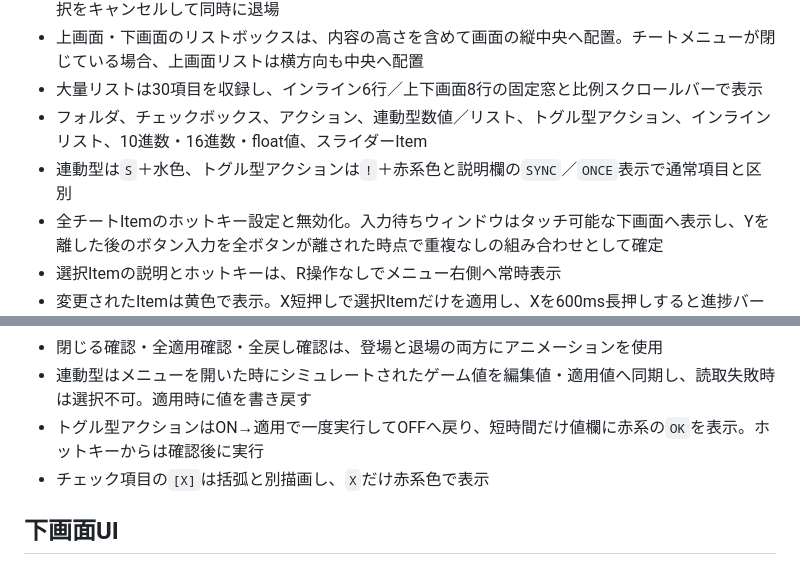
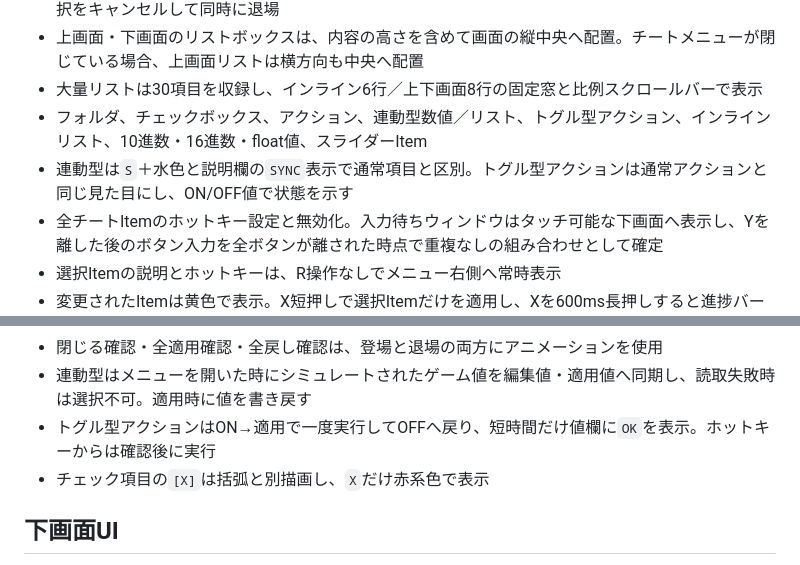
Before and after one commit to yak9909/gohan-gui-simulator, a Markdown page: README.md, 2 parts joined by grey strips. Drawn GitHub-style.

Commit message:
Document unified toggle-action styling

```diff
--- a/README.md
+++ b/README.md
@@ -39,7 +39,7 @@ npm start
 - 上画面・下画面のリストボックスは、内容の高さを含めて画面の縦中央へ配置。チートメニューが閉じている場合、上画面リストは横方向も中央へ配置
 - 大量リストは30項目を収録し、インライン6行／上下画面8行の固定窓と比例スクロールバーで表示
 - フォルダ、チェックボックス、アクション、連動型数値／リスト、トグル型アクション、インラインリスト、10進数・16進数・float値、スライダーItem
-- 連動型は`S`＋水色、トグル型アクションは`!`＋赤系色と説明欄の`SYNC`／`ONCE`表示で通常項目と区別
+- 連動型は`S`＋水色と説明欄の`SYNC`表示で通常項目と区別。トグル型アクションは通常アクションと同じ見た目にし、ON/OFF値で状態を示す
 - 全チートItemのホットキー設定と無効化。入力待ちウィンドウはタッチ可能な下画面へ表示し、Yを離した後のボタン入力を全ボタンが離された時点で重複なしの組み合わせとして確定
 - 選択Itemの説明とホットキーは、R操作なしでメニュー右側へ常時表示
 - 変更されたItemは黄色で表示。X短押しで選択Itemだけを適用し、Xを600ms長押しすると進捗バー完了後に全項目適用の確認ダイアログを表示
@@ -53,7 +53,7 @@ npm start
 - 未適用の変更がある状態でメニューを閉じると、「適用」「キャンセル」だけの確認ダイアログを表示。キャンセル時は変更を維持したままメニューへ戻る
 - 閉じる確認・全適用確認・全戻し確認は、登場と退場の両方にアニメーションを使用
 - 連動型はメニューを開いた時にシミュレートされたゲーム値を編集値・適用値へ同期し、読取失敗時は選択不可。適用時に値を書き戻す
-- トグル型アクションはON→適用で一度実行してOFFへ戻り、短時間だけ値欄に赤系の`OK`を表示。ホットキーからは確認後に実行
+- トグル型アクションはON→適用で一度実行してOFFへ戻り、短時間だけ値欄に`OK`を表示。ホットキーからは確認後に実行
 - チェック項目の`[X]`は括弧と別描画し、`X`だけ赤系色で表示
 
 ## 下画面UI
```
